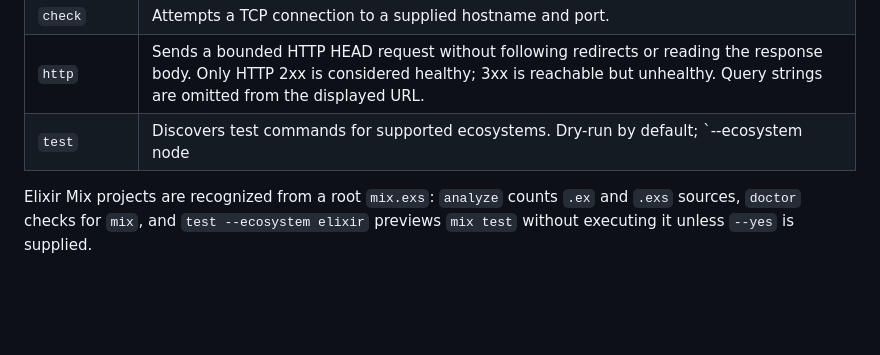
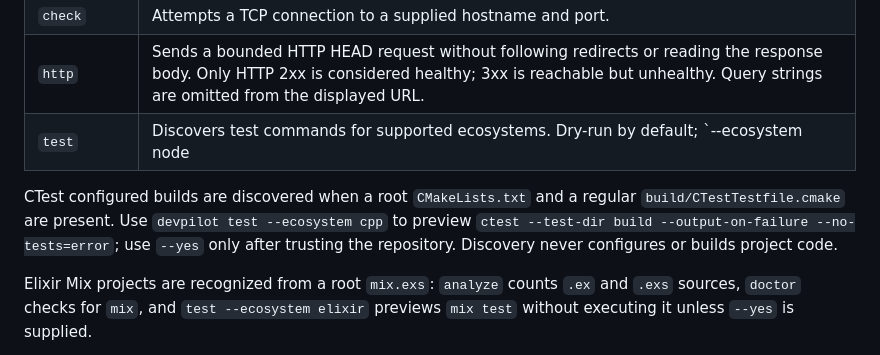
Before and after one commit to batuhansimsar/DEVPILOT, a Markdown page: README.md, the part around the change. GitHub-like rendering; blank space fills up the shorter version.

Commit message:
docs(cmake): explain opt-in CTest command and prerequisites

```diff
--- a/README.md
+++ b/README.md
@@ -57,6 +57,8 @@ devpilot doctor --path /path/to/project --json
 | `http` | Sends a bounded HTTP HEAD request without following redirects or reading the response body. Only HTTP 2xx is considered healthy; 3xx is reachable but unhealthy. Query strings are omitted from the displayed URL. |
 | `test` | Discovers test commands for supported ecosystems. Dry-run by default; `--ecosystem node|deno|python|ruby|go|rust|dotnet|java|scala|clojure|haskell|swift|elixir|zig` limits discovery and execution to one ecosystem. Only `--yes` executes code, with per-command timeouts. Ecosystem filter values are case-insensitive. Deno uses `deno test` when a root `deno.json` or `deno.jsonc` exists. |
 
+CTest configured builds are discovered when a root `CMakeLists.txt` and a regular `build/CTestTestfile.cmake` are present. Use `devpilot test --ecosystem cpp` to preview `ctest --test-dir build --output-on-failure --no-tests=error`; use `--yes` only after trusting the repository. Discovery never configures or builds project code.
+
 Elixir Mix projects are recognized from a root `mix.exs`: `analyze` counts `.ex` and `.exs` sources, `doctor` checks for `mix`, and `test --ecosystem elixir` previews `mix test` without executing it unless `--yes` is supplied.
 
 Julia discovery recognizes `Project.toml`, `JuliaProject.toml`, `Manifest.toml`, `JuliaManifest.toml`, and versioned lockfiles such as `Manifest-v1.11.toml`. It inspects only filenames and does not execute or parse Julia project code.
```
